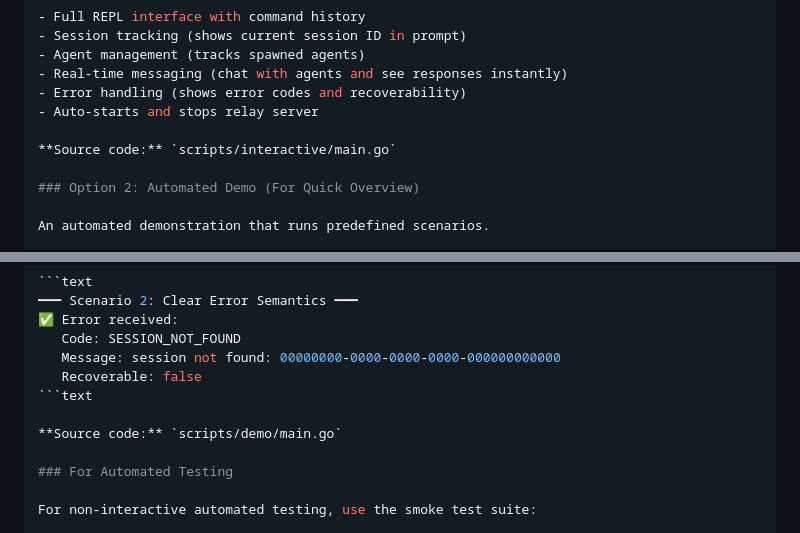
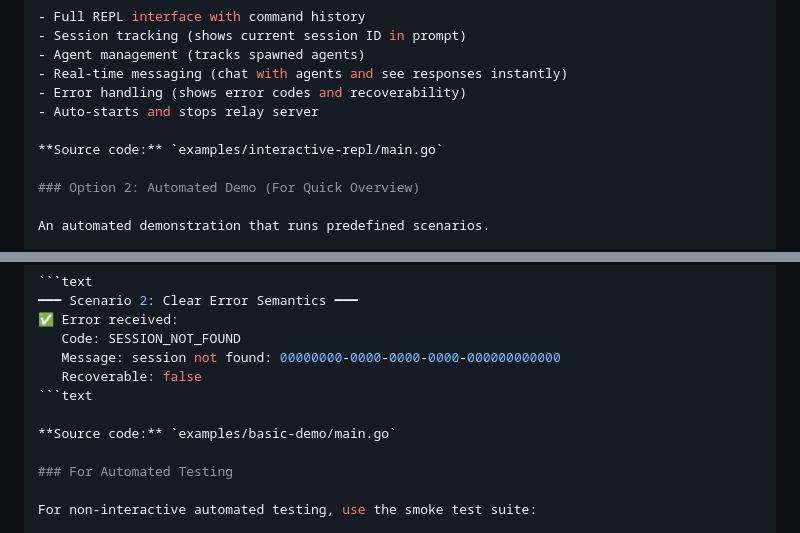
Before and after one commit to 2389-research/ourocodus, a Markdown page: README.md, 2 parts joined by grey strips. GitHub-like rendering.

Commit message:
docs: update README references to point to examples/

````diff
--- a/README.md
+++ b/README.md
@@ -384,7 +384,7 @@ make interactive
 - Error handling (shows error codes and recoverability)
 - Auto-starts and stops relay server
 
-**Source code:** `scripts/interactive/main.go`
+**Source code:** `examples/interactive-repl/main.go`
 
 ### Option 2: Automated Demo (For Quick Overview)
 
@@ -438,7 +438,7 @@ Example output:
    Recoverable: false
 ```text
 
-**Source code:** `scripts/demo/main.go`
+**Source code:** `examples/basic-demo/main.go`
 
 ### For Automated Testing
 
````
